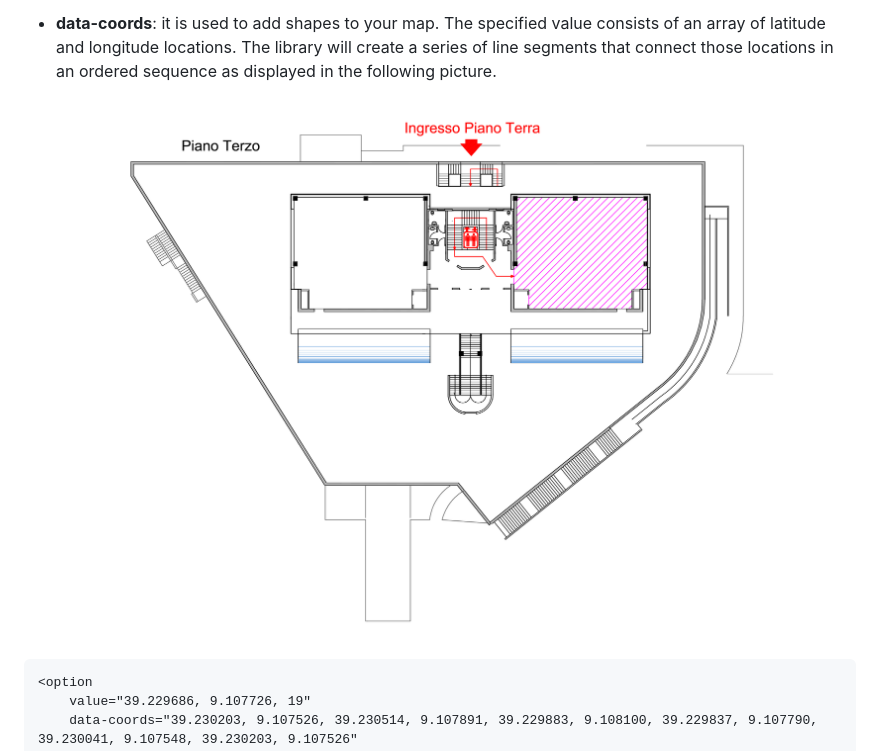
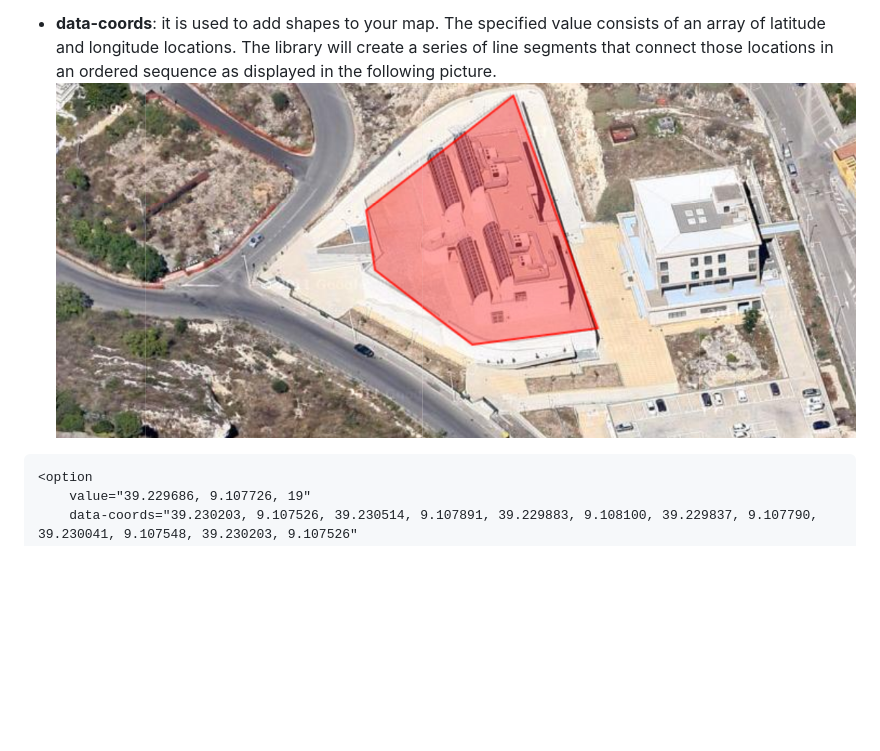
Before and after one commit to innova-re/map, a Markdown page: README.md, the part around the change. Rendered like a GitHub page; pictures changed too: src/images/readme-data-coords.png (added); blank space fills up the shorter version.

Commit message:
first commit of readme-data-coords.png image

````diff
--- a/README.md
+++ b/README.md
@@ -14,7 +14,7 @@ I want to help a user to get direction to a specific place which is not reachabl
 The code needed to provide these information includes the following attributes:
 
  - **data-coords**: it is used to add shapes to your map. The specified value consists of an array of latitude and longitude locations. The library will create a series of line segments that connect those locations in an ordered sequence as displayed in the following picture.
- ![](src/images/ING-laboratorio-multifunzionale.jpg?raw=true)
+ ![](src/images/readme-data-coords.png?raw=true)
 
 ```
 <option
````
Also changed, not shown: 1 other file.
